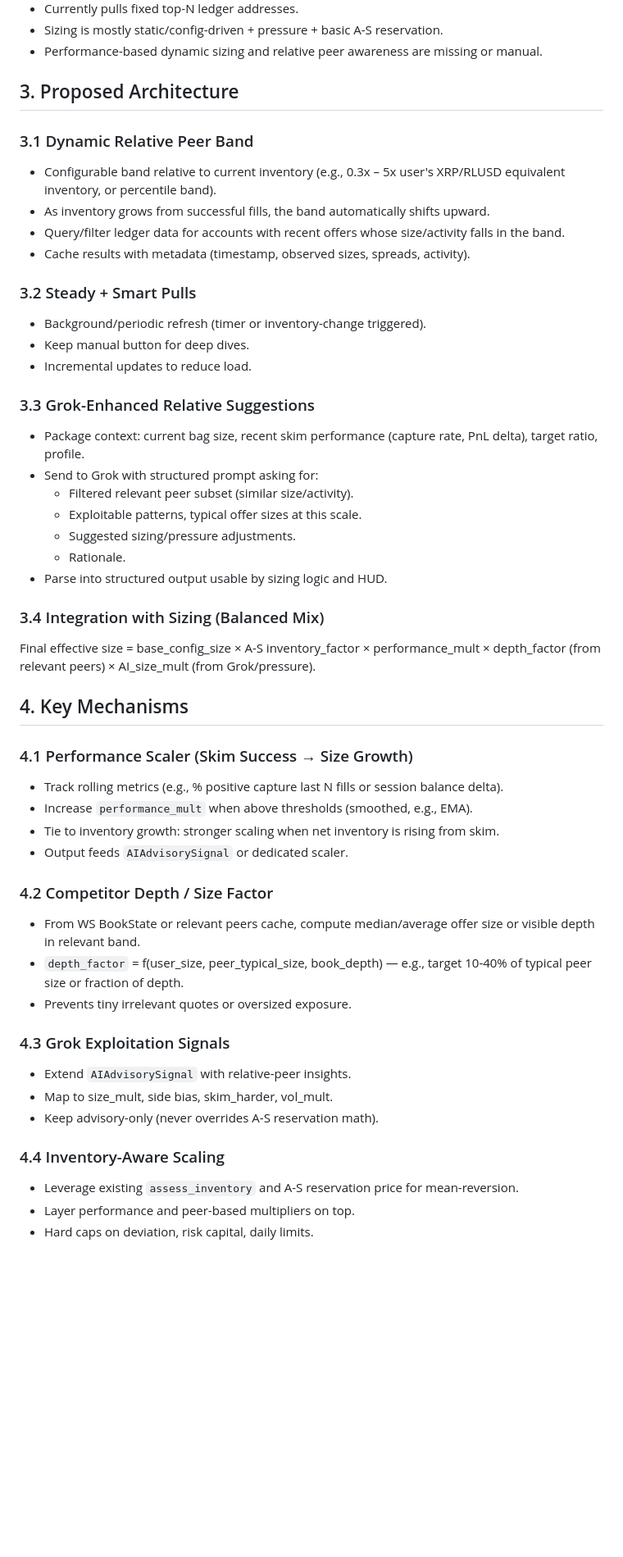
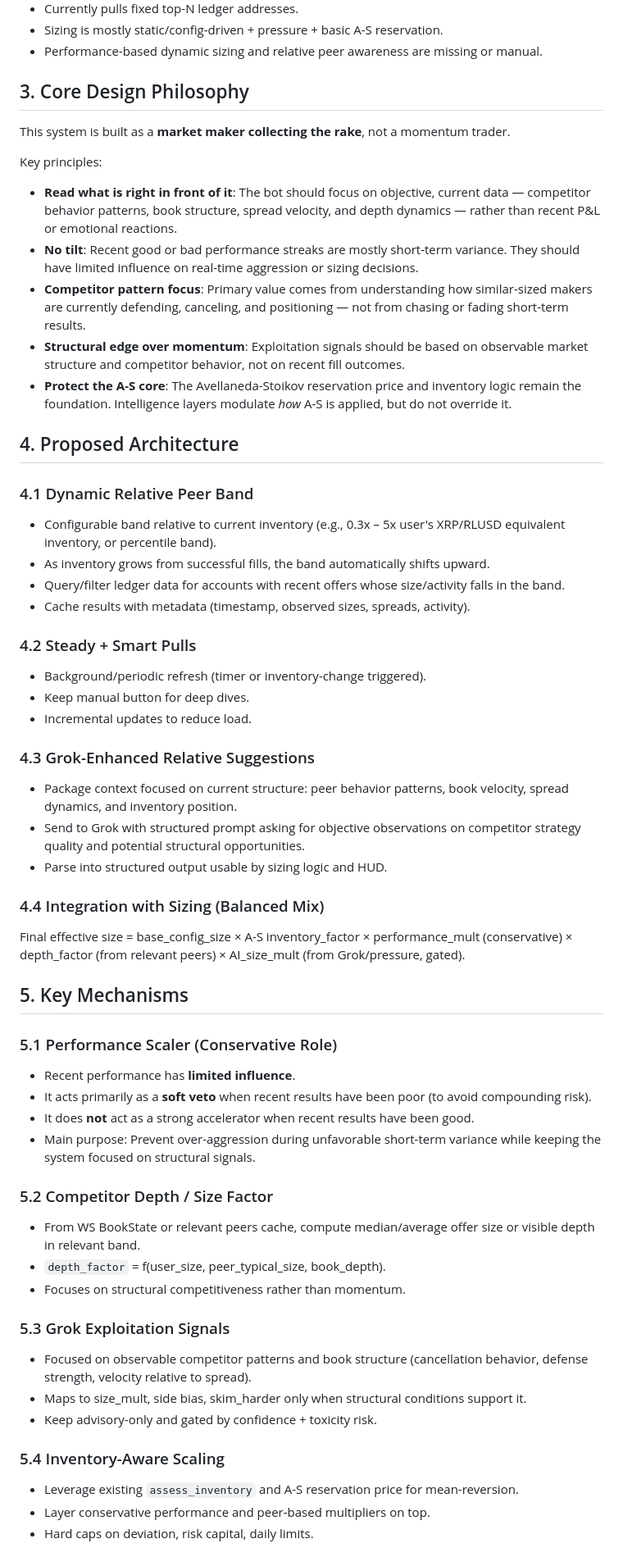
Before and after one commit to mdeckstine1/xledgermate, a Markdown page: experimental/PHASE_E_INTELLIGENCE_IMPLEMENTATION_PLAN.md, the part around one of its changes. Shown at 82% size. GitHub-like rendering; blank space fills up the shorter version.

Commit message:
Update Phase E plan with refined philosophy: objective structural signals, conservative performance scaler, competitor pattern focus

```diff
--- a/experimental/PHASE_E_INTELLIGENCE_IMPLEMENTATION_PLAN.md
+++ b/experimental/PHASE_E_INTELLIGENCE_IMPLEMENTATION_PLAN.md
@@ -34,51 +34,59 @@ The goal is to make intelligence actionable and proportional to the user's curre
 - Sizing is mostly static/config-driven + pressure + basic A-S reservation.
 - Performance-based dynamic sizing and relative peer awareness are missing or manual.
 
-## 3. Proposed Architecture
+## 3. Core Design Philosophy
 
-### 3.1 Dynamic Relative Peer Band
+This system is built as a **market maker collecting the rake**, not a momentum trader.
+
+Key principles:
+
+- **Read what is right in front of it**: The bot should focus on objective, current data — competitor behavior patterns, book structure, spread velocity, and depth dynamics — rather than recent P&L or emotional reactions.
+- **No tilt**: Recent good or bad performance streaks are mostly short-term variance. They should have limited influence on real-time aggression or sizing decisions.
+- **Competitor pattern focus**: Primary value comes from understanding how similar-sized makers are currently defending, canceling, and positioning — not from chasing or fading short-term results.
+- **Structural edge over momentum**: Exploitation signals should be based on observable market structure and competitor behavior, not on recent fill outcomes.
+- **Protect the A-S core**: The Avellaneda-Stoikov reservation price and inventory logic remain the foundation. Intelligence layers modulate *how* A-S is applied, but do not override it.
+
+## 4. Proposed Architecture
+
+### 4.1 Dynamic Relative Peer Band
 - Configurable band relative to current inventory (e.g., 0.3x – 5x user's XRP/RLUSD equivalent inventory, or percentile band).
 - As inventory grows from successful fills, the band automatically shifts upward.
 - Query/filter ledger data for accounts with recent offers whose size/activity falls in the band.
 - Cache results with metadata (timestamp, observed sizes, spreads, activity).
 
-### 3.2 Steady + Smart Pulls
+### 4.2 Steady + Smart Pulls
 - Background/periodic refresh (timer or inventory-change triggered).
 - Keep manual button for deep dives.
 - Incremental updates to reduce load.
 
-### 3.3 Grok-Enhanced Relative Suggestions
-- Package context: current bag size, recent skim performance (capture rate, PnL delta), target ratio, profile.
-- Send to Grok with structured prompt asking for:
-  - Filtered relevant peer subset (similar size/activity).
-  - Exploitable patterns, typical offer sizes at this scale.
-  - Suggested sizing/pressure adjustments.
-  - Rationale.
+### 4.3 Grok-Enhanced Relative Suggestions
+- Package context focused on current structure: peer behavior patterns, book velocity, spread dynamics, and inventory position.
+- Send to Grok with structured prompt asking for objective observations on competitor strategy quality and potential structural opportunities.
 - Parse into structured output usable by sizing logic and HUD.
 
-### 3.4 Integration with Sizing (Balanced Mix)
-Final effective size = base_config_size × A-S inventory_factor × performance_mult × depth_factor (from relevant peers) × AI_size_mult (from Grok/pressure).
+### 4.4 Integration with Sizing (Balanced Mix)
+Final effective size = base_config_size × A-S inventory_factor × performance_mult (conservative) × depth_factor (from relevant peers) × AI_size_mult (from Grok/pressure, gated).
 
-## 4. Key Mechanisms
+## 5. Key Mechanisms
 
-### 4.1 Performance Scaler (Skim Success → Size Growth)
-- Track rolling metrics (e.g., % positive capture last N fills or session balance delta).
-- Increase `performance_mult` when above thresholds (smoothed, e.g., EMA).
-- Tie to inventory growth: stronger scaling when net inventory is rising from skim.
-- Output feeds `AIAdvisorySignal` or dedicated scaler.
+### 5.1 Performance Scaler (Conservative Role)
+- Recent performance has **limited influence**.
+- It acts primarily as a **soft veto** when recent results have been poor (to avoid compounding risk).
+- It does **not** act as a strong accelerator when recent results have been good.
+- Main purpose: Prevent over-aggression during unfavorable short-term variance while keeping the system focused on structural signals.
 
-### 4.2 Competitor Depth / Size Factor
+### 5.2 Competitor Depth / Size Factor
 - From WS BookState or relevant peers cache, compute median/average offer size or visible depth in relevant band.
-- `depth_factor` = f(user_size, peer_typical_size, book_depth) — e.g., target 10-40% of typical peer size or fraction of depth.
-- Prevents tiny irrelevant quotes or oversized exposure.
+- `depth_factor` = f(user_size, peer_typical_size, book_depth).
+- Focuses on structural competitiveness rather than momentum.
 
-### 4.3 Grok Exploitation Signals
-- Extend `AIAdvisorySignal` with relative-peer insights.
-- Map to size_mult, side bias, skim_harder, vol_mult.
-- Keep advisory-only (never overrides A-S reservation math).
+### 5.3 Grok Exploitation Signals
+- Focused on observable competitor patterns and book structure (cancellation behavior, defense strength, velocity relative to spread).
+- Maps to size_mult, side bias, skim_harder only when structural conditions support it.
+- Keep advisory-only and gated by confidence + toxicity risk.
 
-### 4.4 Inventory-Aware Scaling
+### 5.4 Inventory-Aware Scaling
 - Leverage existing `assess_inventory` and A-S reservation price for mean-reversion.
-- Layer performance and peer-based multipliers on top.
+- Layer conservative performance and peer-based multipliers on top.
 - Hard caps on deviation, risk capital, daily limits.
 
```
Also changed, not shown: other parts of experimental/PHASE_E_INTELLIGENCE_IMPLEMENTATION_PLAN.md (+44 -117 lines).
